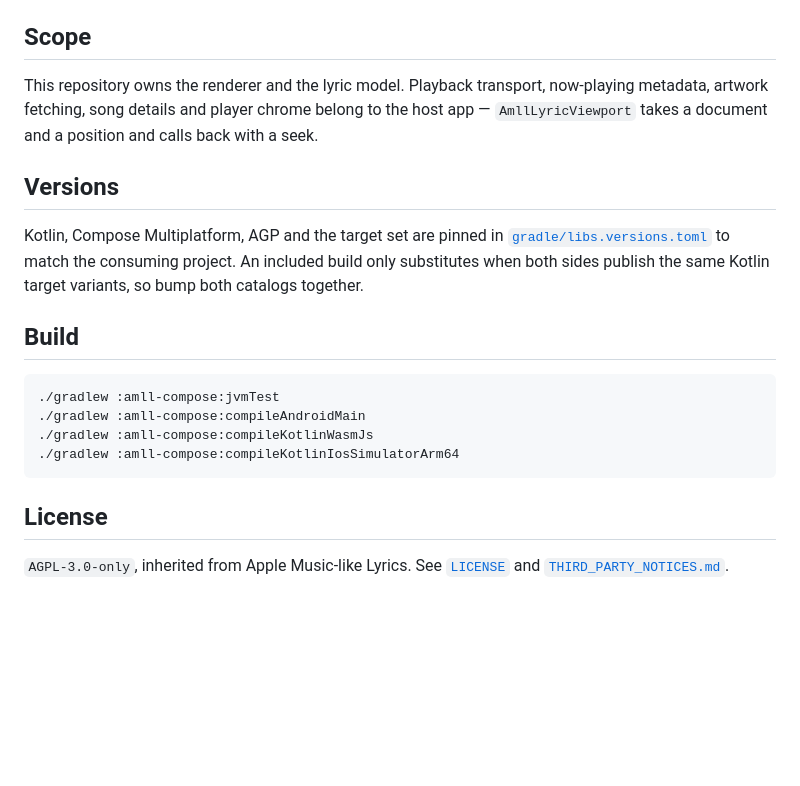
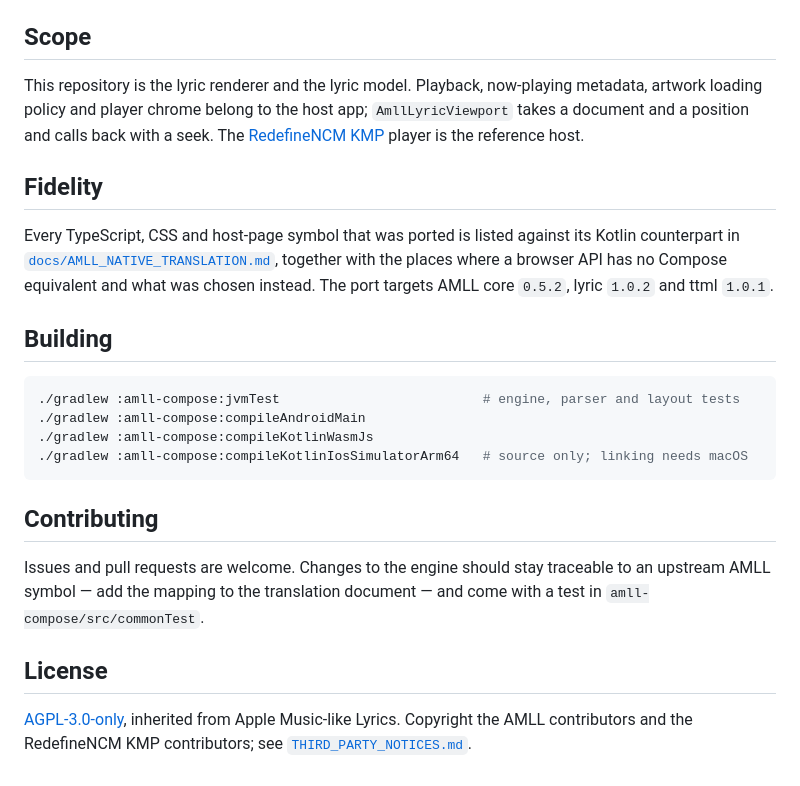
Before and after one commit to RedSTARO/AMLL_Jetpack_Compose, a Markdown page: README.md, the part around one of its changes. Rendered like a GitHub page; blank space fills up the shorter version.

````diff
--- a/README.md
+++ b/README.md
@@ -97,27 +158,35 @@ CompositionLocalProvider(
 
 ## Scope
 
-This repository owns the renderer and the lyric model. Playback transport, now-playing
-metadata, artwork fetching, song details and player chrome belong to the host app —
-`AmllLyricViewport` takes a document and a position and calls back with a seek.
+This repository is the lyric renderer and the lyric model. Playback, now-playing metadata,
+artwork loading policy and player chrome belong to the host app; `AmllLyricViewport` takes a
+document and a position and calls back with a seek. The
+[RedefineNCM KMP](https://github.com/RedSTARO/RedefineNCM_KMP) player is the reference host.
 
-## Versions
+## Fidelity
 
-Kotlin, Compose Multiplatform, AGP and the target set are pinned in
-[`gradle/libs.versions.toml`](gradle/libs.versions.toml) to match the consuming project.
-An included build only substitutes when both sides publish the same Kotlin target
-variants, so bump both catalogs together.
+Every TypeScript, CSS and host-page symbol that was ported is listed against its Kotlin
+counterpart in [`docs/AMLL_NATIVE_TRANSLATION.md`](docs/AMLL_NATIVE_TRANSLATION.md), together
+with the places where a browser API has no Compose equivalent and what was chosen instead.
+The port targets AMLL core `0.5.2`, lyric `1.0.2` and ttml `1.0.1`.
 
-## Build
+## Building
 
 ```sh
-./gradlew :amll-compose:jvmTest
+./gradlew :amll-compose:jvmTest                          # engine, parser and layout tests
 ./gradlew :amll-compose:compileAndroidMain
 ./gradlew :amll-compose:compileKotlinWasmJs
-./gradlew :amll-compose:compileKotlinIosSimulatorArm64
+./gradlew :amll-compose:compileKotlinIosSimulatorArm64   # source only; linking needs macOS
 ```
+
+## Contributing
+
+Issues and pull requests are welcome. Changes to the engine should stay traceable to an
+upstream AMLL symbol — add the mapping to the translation document — and come with a test in
+`amll-compose/src/commonTest`.
 
 ## License
 
-`AGPL-3.0-only`, inherited from Apple Music-like Lyrics. See [`LICENSE`](LICENSE) and
+[AGPL-3.0-only](LICENSE), inherited from Apple Music-like Lyrics. Copyright the AMLL
+contributors and the RedefineNCM KMP contributors; see
 [`THIRD_PARTY_NOTICES.md`](THIRD_PARTY_NOTICES.md).
````
Also changed, not shown: other parts of README.md (+137 -76 lines), docs/AMLL_NATIVE_TRANSLATION.md (+18 -0 lines), docs/screenshot-desktop.png (added).
